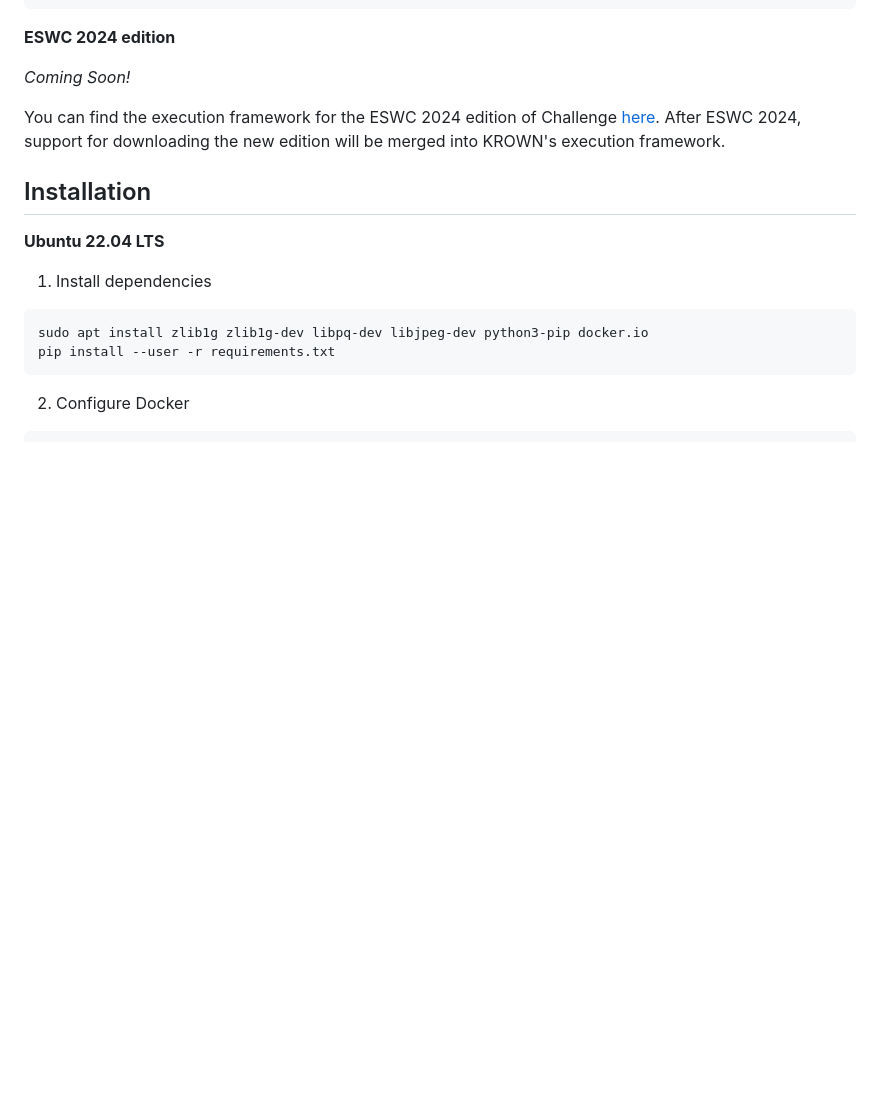
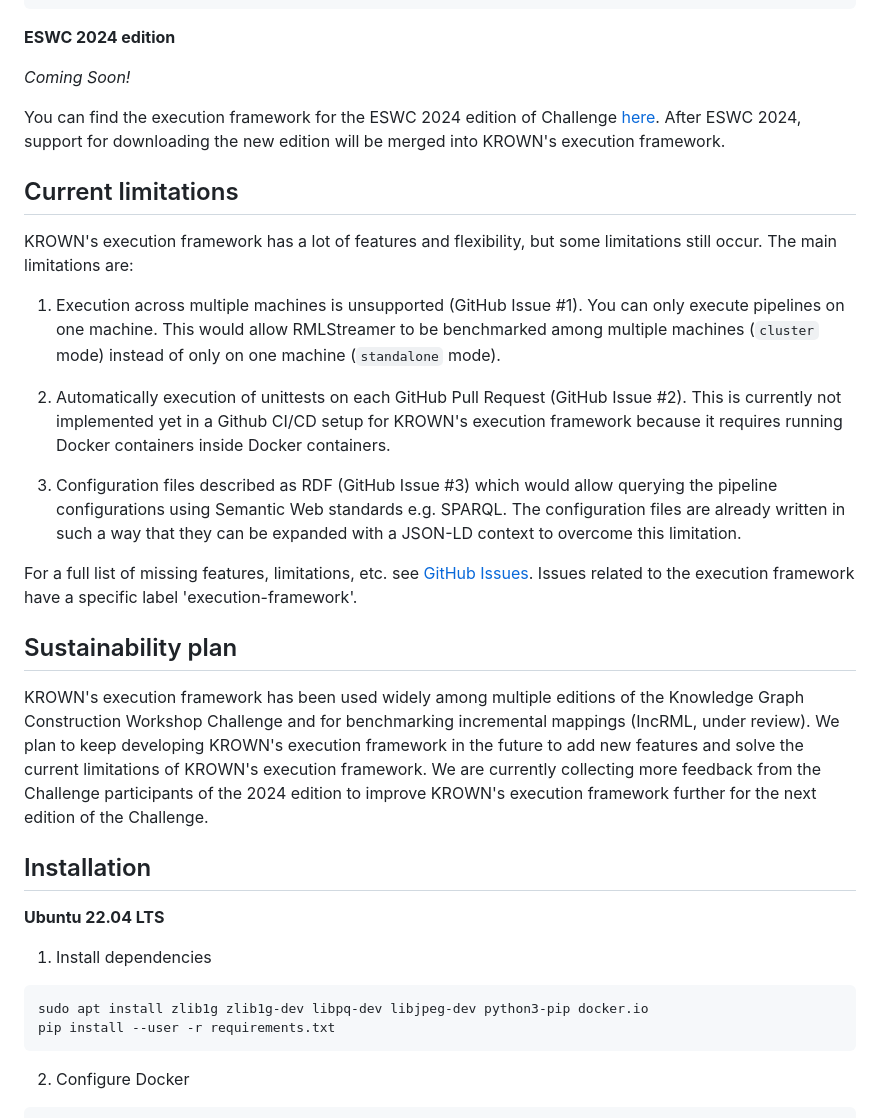
Before and after one commit to kg-construct/KROWN, a Markdown page: execution-framework/README.md, the part around the change. GitHub-like rendering; blank space fills up the shorter version.

Commit message:
README: add list with limitations and sustainability plan

```diff
--- a/execution-framework/README.md
+++ b/execution-framework/README.md
@@ -185,6 +185,43 @@ of Challenge [here](https://github.com/kg-construct/challenge-tool).
 After ESWC 2024, support for downloading the new edition will be merged
 into KROWN's execution framework.
 
+## Current limitations
+
+KROWN's execution framework has a lot of features and flexibility,
+but some limitations still occur. The main limitations are:
+
+1. Execution across multiple machines is unsupported (GitHub Issue #1).
+You can only execute pipelines on one machine.
+This would allow RMLStreamer to be benchmarked among multiple machines
+(`cluster` mode) instead of only on one machine (`standalone` mode).
+
+2. Automatically execution of unittests
+on each GitHub Pull Request (GitHub Issue #2).
+This is currently not implemented yet in a Github CI/CD setup for KROWN's
+execution framework because it requires running Docker containers
+inside Docker containers.
+
+3. Configuration files described as RDF (GitHub Issue #3) which would
+allow querying the pipeline configurations using Semantic Web standards
+e.g. SPARQL. The configuration files are already written in such a way that
+they can be expanded with a JSON-LD context to overcome this limitation.
+
+For a full list of missing features, limitations, etc.
+see [GitHub Issues](https://github.com/kg-construct/KROWN/issues).
+Issues related to the execution framework have a specific
+label 'execution-framework'.
+
+## Sustainability plan
+
+KROWN's execution framework has been used widely among multiple editions
+of the Knowledge Graph Construction Workshop Challenge
+and for benchmarking incremental mappings (IncRML, under review).
+We plan to keep developing KROWN's execution framework in the future
+to add new features and solve the current limitations
+of KROWN's execution framework. We are currently collecting more feedback
+from the Challenge participants of the 2024 edition to improve KROWN's
+execution framework further for the next edition of the Challenge.
+
 ## Installation
 
 **Ubuntu 22.04 LTS**
```
Also changed, not shown: README.md (+5 -0 lines), data-generator/README.md (+31 -0 lines).
